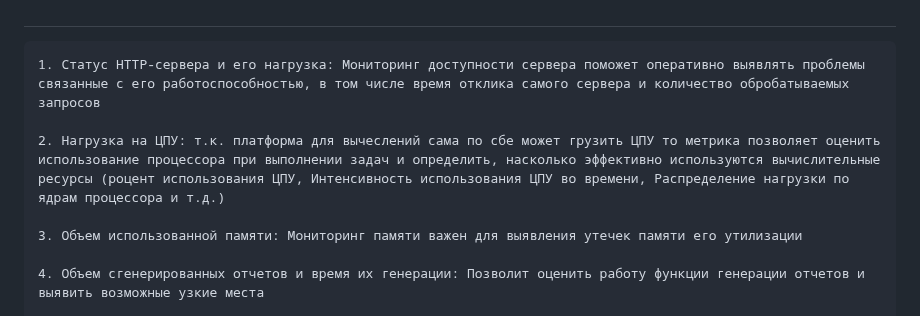
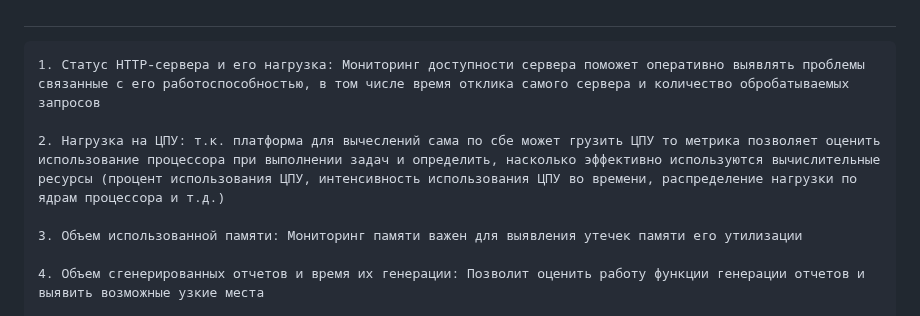
Before and after one commit to arklucis/CI-CD, a Markdown page: 10-monitoring-02-systems/README.md, the part around the change. GitHub-like rendering.

````diff
--- a/10-monitoring-02-systems/README.md
+++ b/10-monitoring-02-systems/README.md
@@ -10,7 +10,7 @@
 ```
 1. Статус HTTP-сервера и его нагрузка: Мониторинг доступности сервера поможет оперативно выявлять проблемы связанные с его работоспособностью, в том числе время отклика самого сервера и количество обробатываемых запросов
 
-2. Нагрузка на ЦПУ: т.к. платформа для вычеслений сама по сбе может грузить ЦПУ то метрика позволяет оценить использование процессора при выполнении задач и определить, насколько эффективно используются вычислительные ресурсы (роцент использования ЦПУ, Интенсивность использования ЦПУ во времени, Распределение нагрузки по ядрам процессора и т.д.)
+2. Нагрузка на ЦПУ: т.к. платформа для вычеслений сама по сбе может грузить ЦПУ то метрика позволяет оценить использование процессора при выполнении задач и определить, насколько эффективно используются вычислительные ресурсы (процент использования ЦПУ, интенсивность использования ЦПУ во времени, распределение нагрузки по ядрам процессора и т.д.)
 
 3. Объем использованной памяти: Мониторинг памяти важен для выявления утечек памяти его утилизации
 
````
